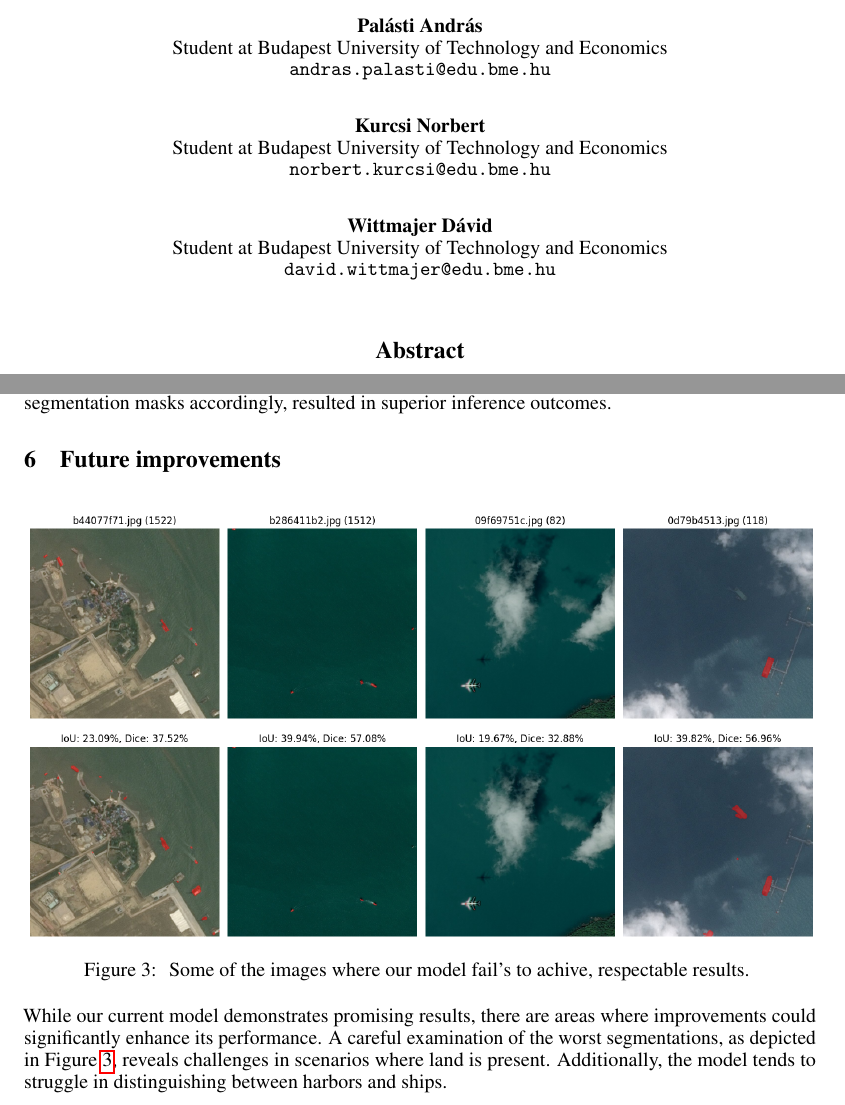
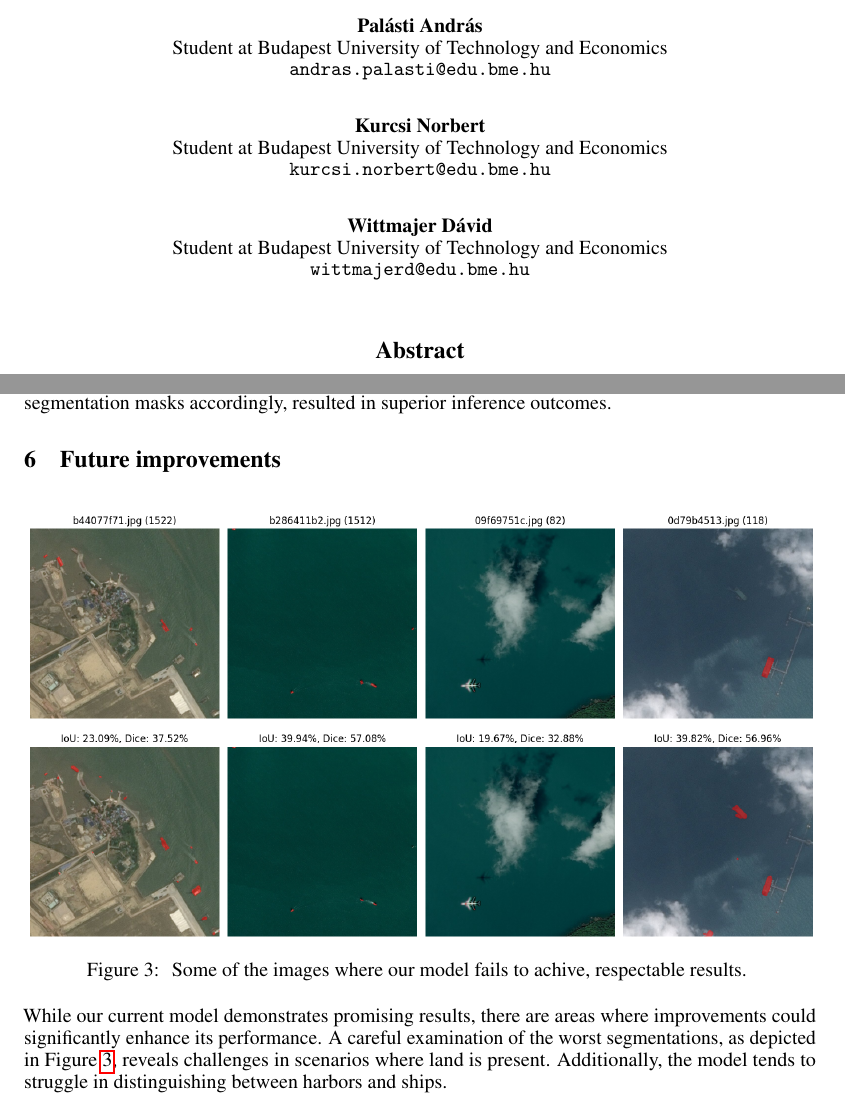
Before and after one commit to andraspalasti/deeplearning-hw, a LaTeX paper (report.tex): two parts of pages 1 and 4 of 5, joined at a grey line, cut so that both start at the same text. Compiled offline with pdfLaTeX.

Commit message:
correcting email addresses

```diff
--- a/report.tex
+++ b/report.tex
@@ -54,11 +54,11 @@
   \And
   Kurcsi Norbert \\
   Student at Budapest University of Technology and Economics \\
-  \texttt{norbert.kurcsi@edu.bme.hu} \\
+  \texttt{kurcsi.norbert@edu.bme.hu} \\
   \And
   Wittmajer Dávid \\
   Student at Budapest University of Technology and Economics \\
-  \texttt{david.wittmajer@edu.bme.hu} \\
+  \texttt{wittmajerd@edu.bme.hu} \\
 }
 
 
@@ -247,7 +247,7 @@ with images containing ships, and carefully adjusting the segmentation masks acc
   \centering
   \includegraphics[width=\textwidth]{bad-segmentations}
   \caption{
-    Some of the images where our model fail's to achive,
+    Some of the images where our model fails to achive,
     respectable results.
   }
   \label{fig:bad-segmentations}
```
